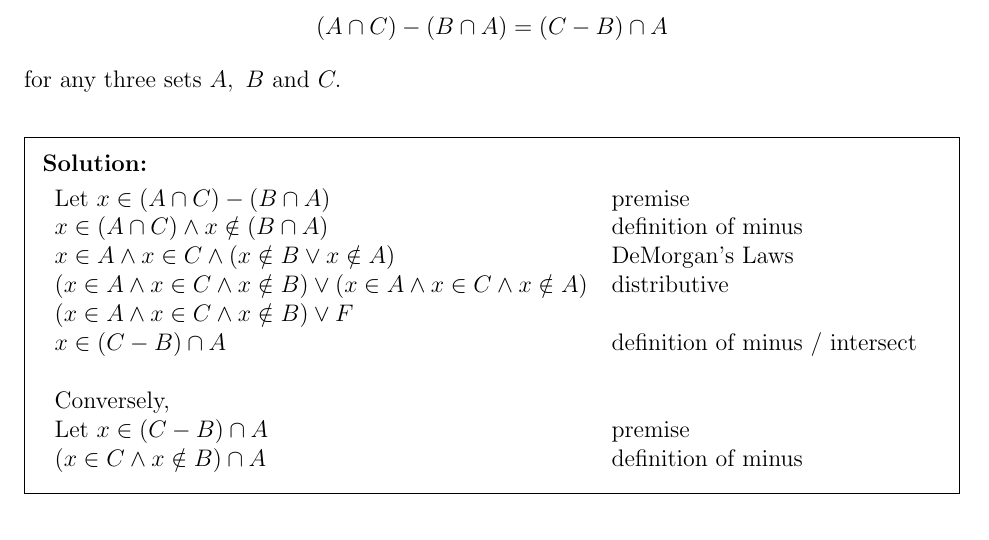
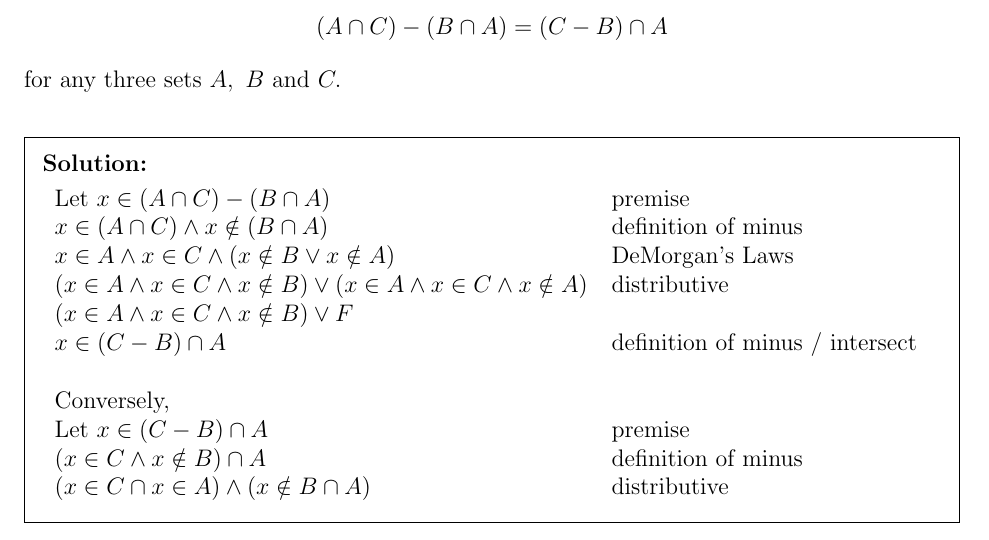
Before and after one commit to PIPIPIG233666/eecs203, a LaTeX problem sheet (hw/hw4/Homework 4.tex): part of page 10 of 10, cut so that both start at the same text. Compiled offline with pdfLaTeX.

Commit message:
gitfyfuyf

```diff
--- a/hw/hw4/Homework 4.tex
+++ b/hw/hw4/Homework 4.tex
@@ -387,6 +387,8 @@ for any three sets $A,\ B$ and $C.$
     \\Conversely,\\
     Let $x\in (C-B)\cap A$&premise\\
     $(x\in C \land x\notin B)\cap A$&definition of minus\\
+    $(x\in C \cap x \in A) \land (x\notin B \cap A) $&distributive\\
+
 
   \end{tabular}
 \end{solution}
```
